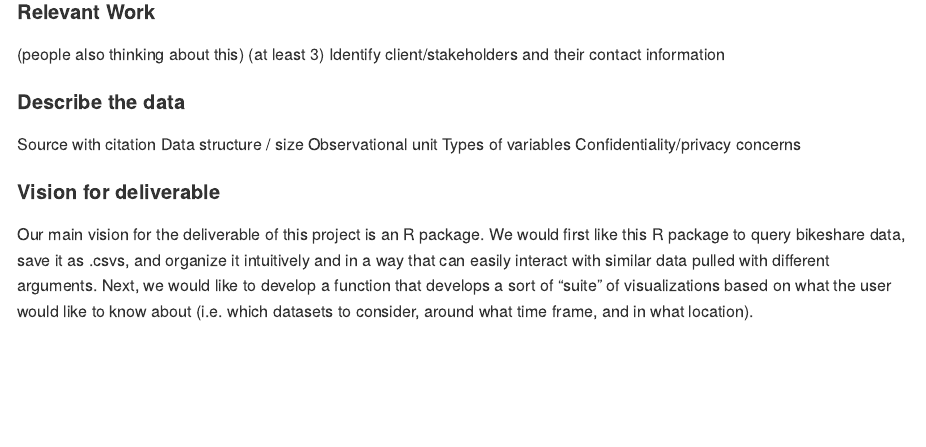
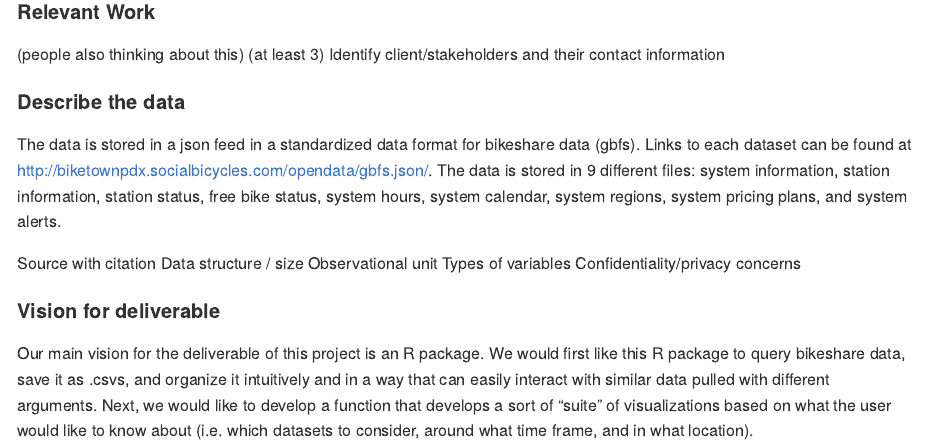
Before and after one commit to simonpcouch/gbfs, an R Markdown document (proposal.Rmd): the page in a window 1100 px wide, from 430 px down. Rendered offline with R 4.5, knitr and Pandoc, with nearby package versions.

Commit message:
start data description

```diff
--- a/proposal.Rmd
+++ b/proposal.Rmd
@@ -24,6 +24,9 @@ Identify client/stakeholders and their contact information
 
 
 #### Describe the data
+  The data is stored in a json feed in a standardized data format for bikeshare data (gbfs). Links to each dataset can be found at http://biketownpdx.socialbicycles.com/opendata/gbfs.json/. The data is stored in 9 different files: system information, station information, station status, free bike status, system hours, system calendar, system regions, system pricing plans, and system alerts.
+
+
 Source with citation
 Data structure / size
 Observational unit
```
